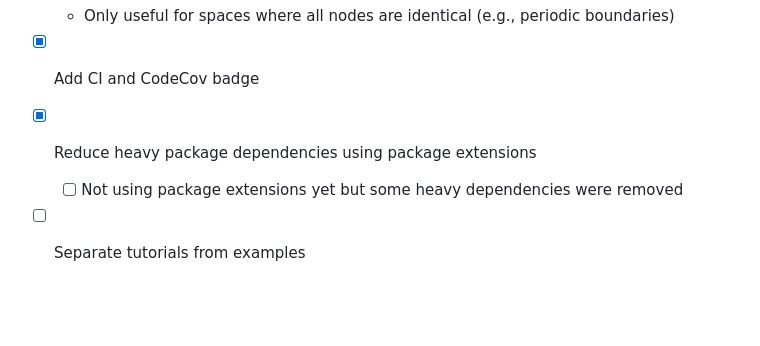
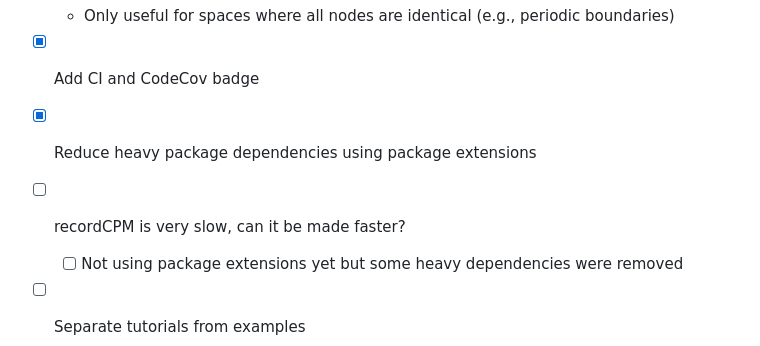
Before and after one commit to RobertGregg/CellularPotts.jl, a Markdown page: README.md, the part around the change. GitHub-like rendering; blank space fills up the shorter version.

```diff
--- a/README.md
+++ b/README.md
@@ -110,6 +110,8 @@ https://doi.org/10.1093/bioinformatics/btad773
 
 - [x] Reduce heavy package dependencies using package extensions
 
+- [ ] recordCPM is very slow, can it be made faster?
+
   - [ ] Not using package extensions yet but some heavy dependencies were removed
 
 - [ ] Separate tutorials from examples
```
